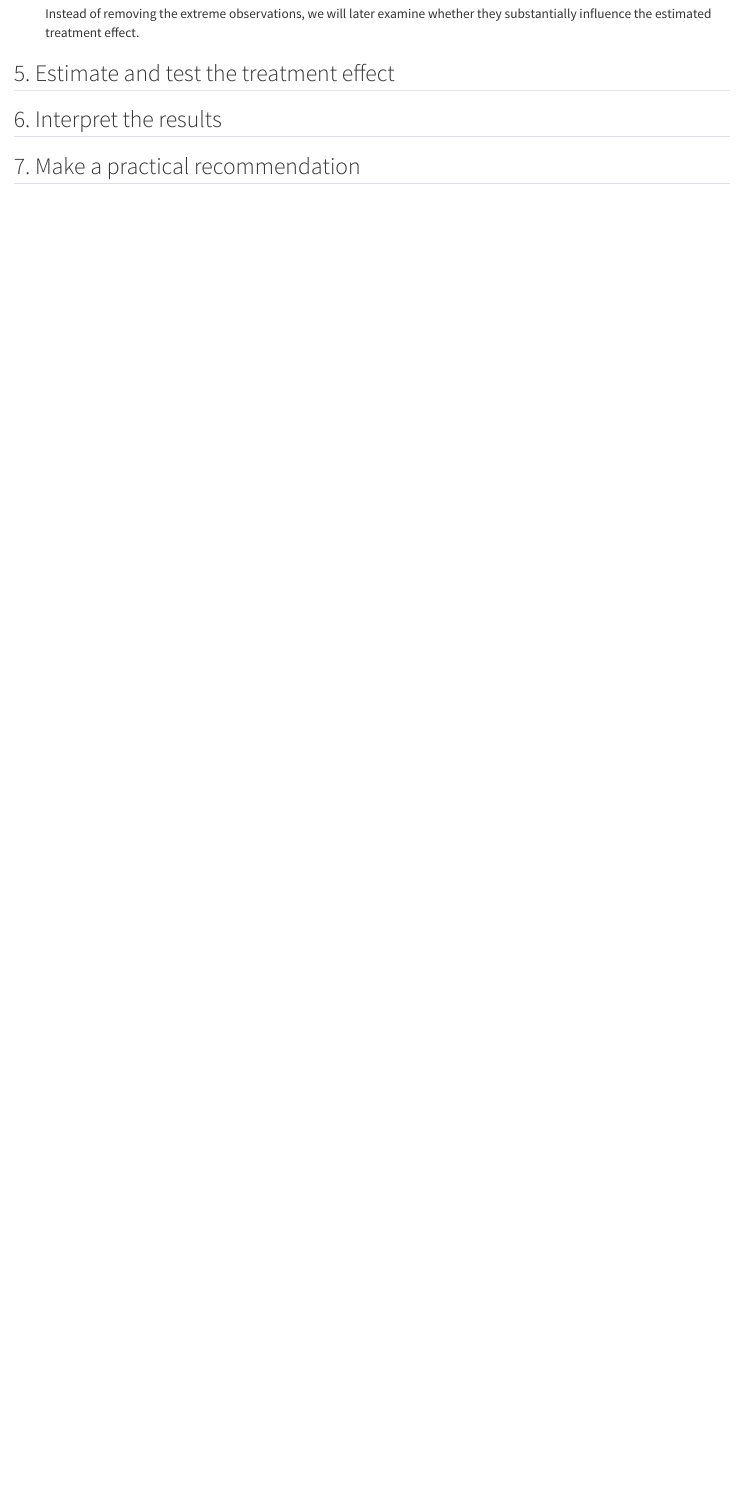
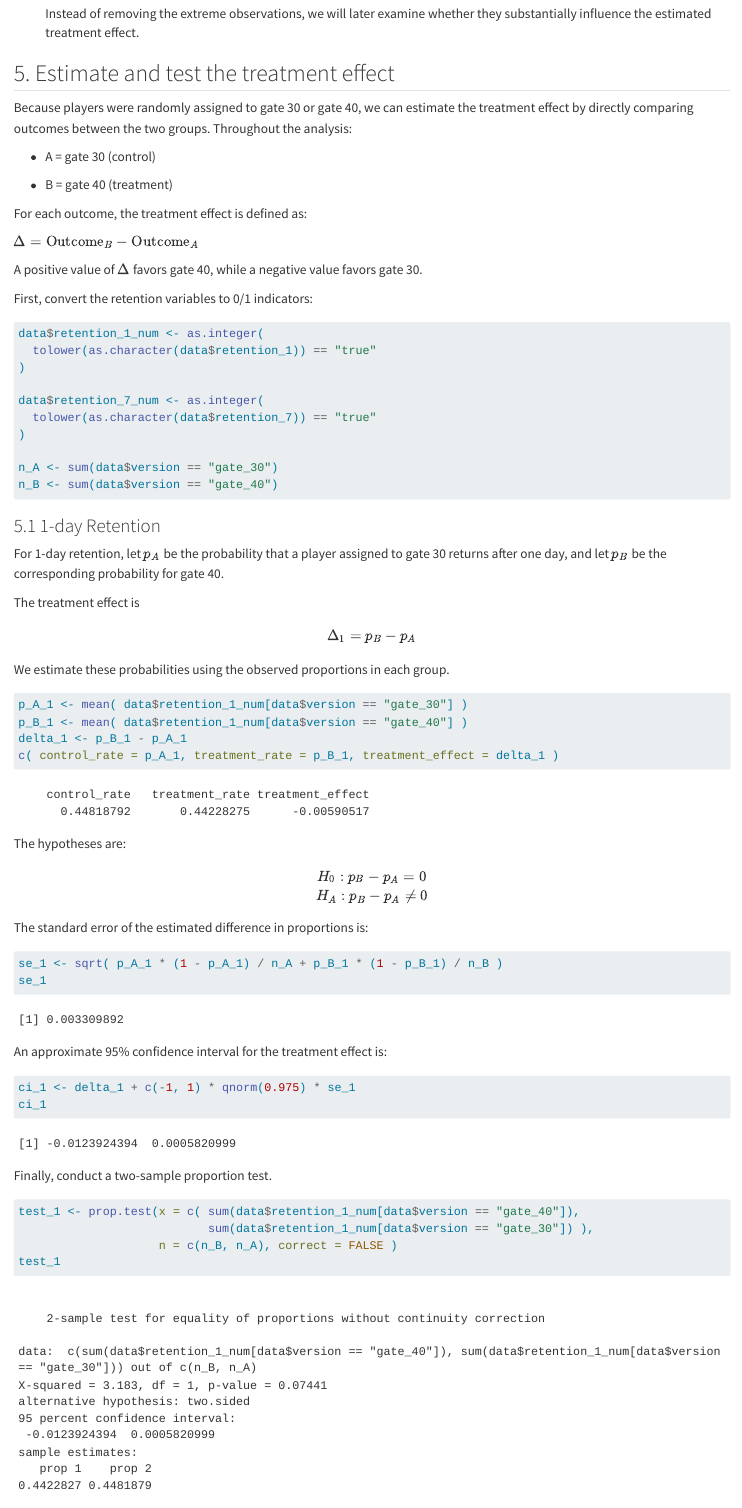
Before and after one commit to minjee-kim/ab-testing, a Quarto document (Cookie Cats/cookie_cats.qmd): the page in a window 1100 px wide, from 4280 px down. Rendered offline with R 4.5, knitr and Pandoc in place of Quarto, with nearby package versions.

Commit message:
Completed day 1 and day 7 retention treatement effect estimation

````diff
--- a/Cookie Cats/cookie_cats.qmd
+++ b/Cookie Cats/cookie_cats.qmd
@@ -2,6 +2,7 @@
 title: "Cookie Cats A/B Testing"
 format: html
 editor: visual
+output-file: index.html
 ---
 
 ## 1. Define the experiment and research question
@@ -144,3 +145,71 @@
 
 ## 5. Estimate and test the treatment effect
 
+Because players were randomly assigned to gate 30 or gate 40, we can estimate the treatment effect by directly comparing outcomes between the two groups. Throughout the analysis:
+
+- A = gate 30 (control)
+
+- B = gate 40 (treatment)
+
+For each outcome, the treatment effect is defined as:
+
+$\Delta = \text{Outcome}_B - \text{Outcome}_A$
+
+A positive value of $\Delta$ favors gate 40, while a negative value favors gate 30.
+
+First, convert the retention variables to 0/1 indicators:
+
+```{r}
+data$retention_1_num <- as.integer(
+  tolower(as.character(data$retention_1)) == "true"
+)
+
+data$retention_7_num <- as.integer(
+  tolower(as.character(data$retention_7)) == "true"
+)
+
+n_A <- sum(data$version == "gate_30")
+n_B <- sum(data$version == "gate_40")
+```
+
+### 5.1 1-day Retention
+
+For 1-day retention, let $p_A$ be the probability that a player assigned to gate 30 returns after one day, and let $p_B$ be the corresponding probability for gate 40.
+
+The treatment effect is $$\Delta_1 = p_B - p_A$$
+
+We estimate these probabilities using the observed proportions in each group.
+
+```{r}
+p_A_1 <- mean( data$retention_1_num[data$version == "gate_30"] )
+p_B_1 <- mean( data$retention_1_num[data$version == "gate_40"] )
+delta_1 <- p_B_1 - p_A_1
+c( control_rate = p_A_1, treatment_rate = p_B_1, treatment_effect = delta_1 )
+```
+
+The hypotheses are:
+
+$$H_0: p_B - p_A = 0 \\
+H_A: p_B - p_A \neq 0$$
+
+The standard error of the estimated difference in proportions is:
+
+```{r}
+se_1 <- sqrt( p_A_1 * (1 - p_A_1) / n_A + p_B_1 * (1 - p_B_1) / n_B )
+se_1
+```
+
+An approximate 95% confidence interval for the treatment effect is:
+
+```{r}
+ci_1 <- delta_1 + c(-1, 1) * qnorm(0.975) * se_1
+ci_1
+```
+
+Finally, conduct a two-sample proportion test.
+
+```{r}
+test_1 <- prop.test(x = c( sum(data$retention_1_num[data$version == "gate_40"]),
+                           sum(data$retention_1_num[data$version == "gate_30"]) ),
+                    n = c(n_B, n_A), correct = FALSE )
+test_1
````
Also changed, not shown: Cookie Cats/cookie_cats.qmd (78 more changed lines).
